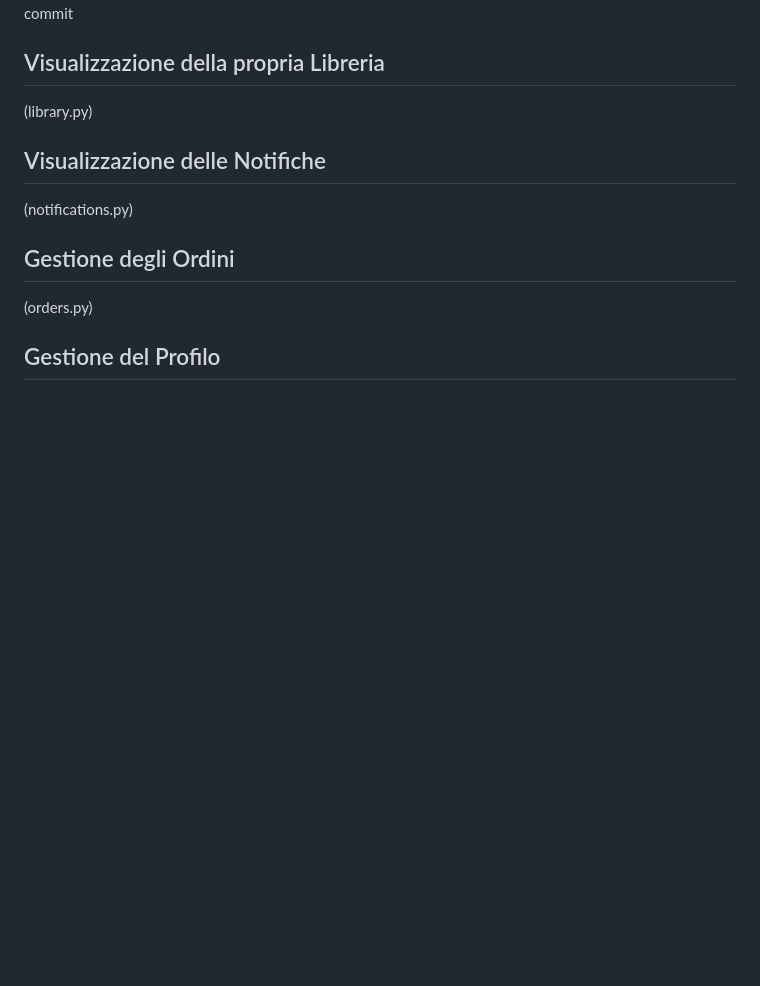
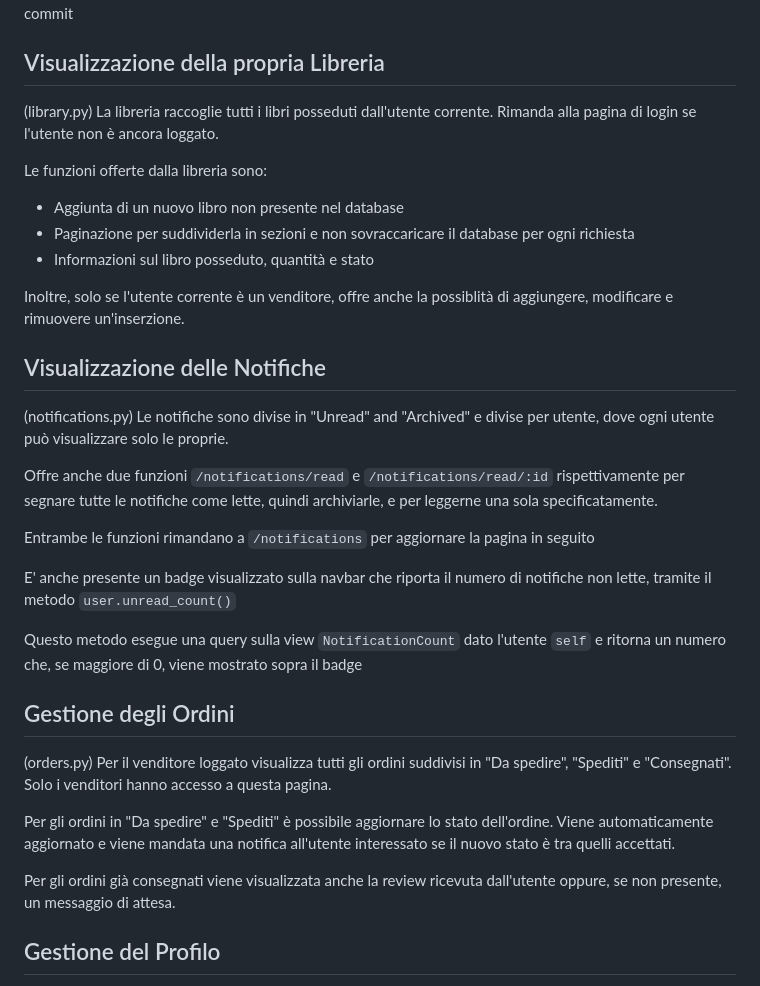
Before and after one commit to LucaBarban/progettobasimod2, a Markdown page: docs/report.md, the part around the change printed below. Rendered like a GitHub page; blank space fills up the shorter version.

```diff
--- a/docs/report.md
+++ b/docs/report.md
@@ -165,14 +192,36 @@ La funzione `manageInsertion` si occupa di gestire tutti i casi in cui l'aggiunt
 
 ## Visualizzazione della propria Libreria
 (library.py)
+La libreria raccoglie tutti i libri posseduti dall'utente corrente. Rimanda alla pagina di login se l'utente non è ancora loggato.
+
+Le funzioni offerte dalla libreria sono:
+ - Aggiunta di un nuovo libro non presente nel database
+ - Paginazione per suddividerla in sezioni e non sovraccaricare il database per ogni richiesta
+ - Informazioni sul libro posseduto, quantità e stato
+
+Inoltre, solo se l'utente corrente è un venditore, offre anche la possiblità di aggiungere, modificare e rimuovere un'inserzione.
 
 
 ## Visualizzazione delle Notifiche
 (notifications.py)
+Le notifiche sono divise in "Unread" and "Archived" e divise per utente, dove ogni utente può visualizzare solo le proprie.
+
+Offre anche due funzioni `/notifications/read` e `/notifications/read/:id` rispettivamente per segnare tutte le notifiche come lette, quindi archiviarle, e per leggerne una sola specificatamente.
+
+Entrambe le funzioni rimandano a `/notifications` per aggiornare la pagina in seguito
+
+E' anche presente un badge visualizzato sulla navbar che riporta il numero di notifiche non lette, tramite il metodo `user.unread_count()`
+
+Questo metodo esegue una query sulla view `NotificationCount` dato l'utente `self` e ritorna un numero che, se maggiore di 0, viene mostrato sopra il badge
 
 
 ## Gestione degli Ordini
 (orders.py)
+Per il venditore loggato visualizza tutti gli ordini suddivisi in "Da spedire", "Spediti" e "Consegnati". Solo i venditori hanno accesso a questa pagina.
+
+Per gli ordini in "Da spedire" e "Spediti" è possibile aggiornare lo stato dell'ordine. Viene automaticamente aggiornato e viene mandata una notifica all'utente interessato se il nuovo stato è tra quelli accettati.
+
+Per gli ordini già consegnati viene visualizzata anche la review ricevuta dall'utente oppure, se non presente, un messaggio di attesa.
 
 
 ## Gestione del Profilo
```
Also changed, not shown: other parts of docs/report.md (+49 -2 lines).
